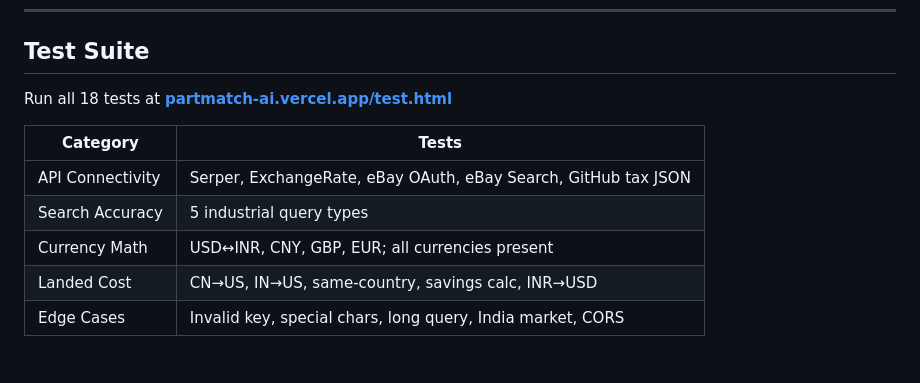
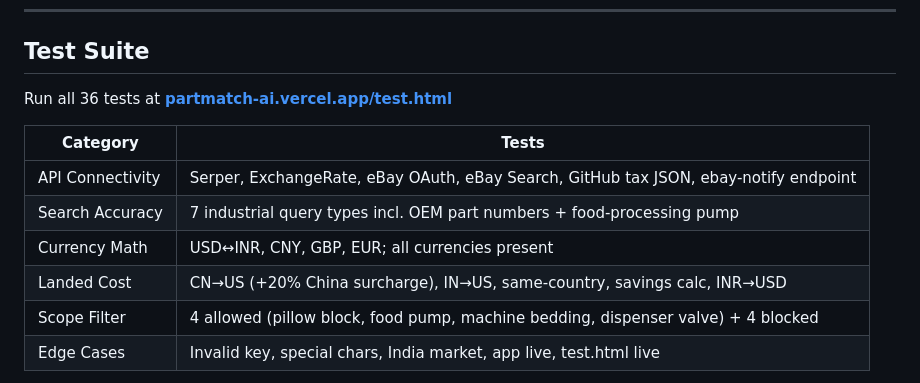
Before and after one commit to Venkatallu11/partmatch-ai, a Markdown page: README.md, the part around one of its changes. Drawn GitHub-style.

Commit message:
Update README: 36-test suite, ebay-notify routing confirmed live
Co-Authored-By: Claude Sonnet 4.6 <noreply@anthropic.com>

```diff
--- a/README.md
+++ b/README.md
@@ -110,13 +110,14 @@ partmatch-ai/
 
 ## Test Suite
 
-Run all 18 tests at **[partmatch-ai.vercel.app/test.html](https://partmatch-ai.vercel.app/test.html)**
+Run all 36 tests at **[partmatch-ai.vercel.app/test.html](https://partmatch-ai.vercel.app/test.html)**
 
 | Category | Tests |
 |----------|-------|
-| API Connectivity | Serper, ExchangeRate, eBay OAuth, eBay Search, GitHub tax JSON |
-| Search Accuracy | 5 industrial query types |
+| API Connectivity | Serper, ExchangeRate, eBay OAuth, eBay Search, GitHub tax JSON, ebay-notify endpoint |
+| Search Accuracy | 7 industrial query types incl. OEM part numbers + food-processing pump |
 | Currency Math | USD↔INR, CNY, GBP, EUR; all currencies present |
-| Landed Cost | CN→US, IN→US, same-country, savings calc, INR→USD |
-| Edge Cases | Invalid key, special chars, long query, India market, CORS |
+| Landed Cost | CN→US (+20% China surcharge), IN→US, same-country, savings calc, INR→USD |
+| Scope Filter | 4 allowed (pillow block, food pump, machine bedding, dispenser valve) + 4 blocked |
+| Edge Cases | Invalid key, special chars, India market, app live, test.html live |
 
```
Also changed, not shown: other parts of README.md (+1 -1 lines).
